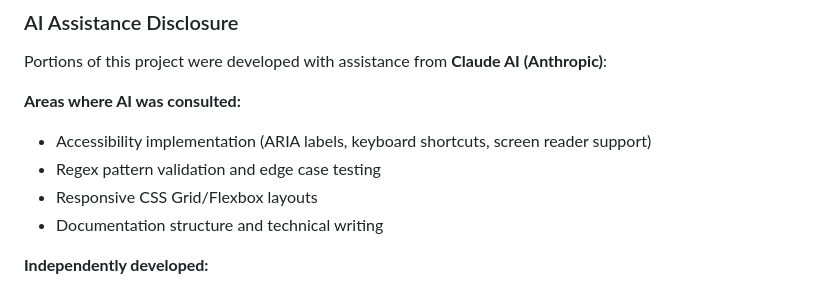
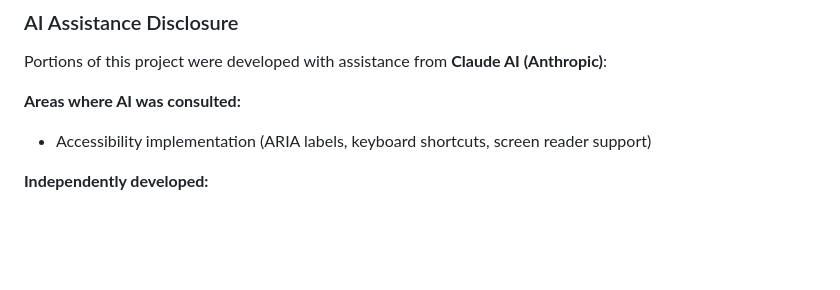
Before and after one commit to annie-bw/student-finance-tracker, a Markdown page: README.md, the part around the change. Drawn GitHub-style; blank space fills up the shorter version.

```diff
--- a/README.md
+++ b/README.md
@@ -452,9 +452,6 @@ Portions of this project were developed with assistance from **Claude AI (Anthro
 
 **Areas where AI was consulted:**
 - Accessibility implementation (ARIA labels, keyboard shortcuts, screen reader support)
-- Regex pattern validation and edge case testing
-- Responsive CSS Grid/Flexbox layouts
-- Documentation structure and technical writing
 
 **Independently developed:**
 - Core application architecture and logic
```
